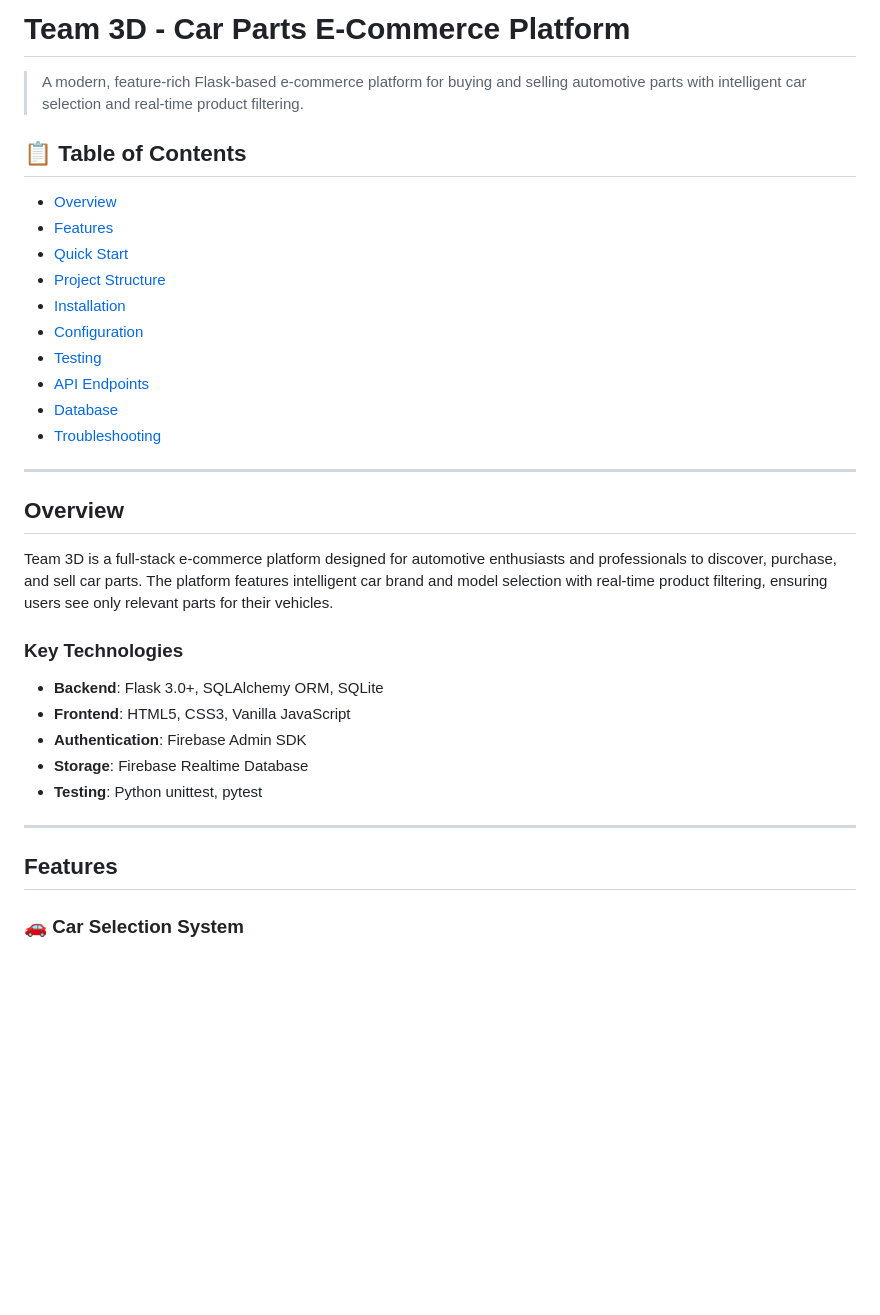
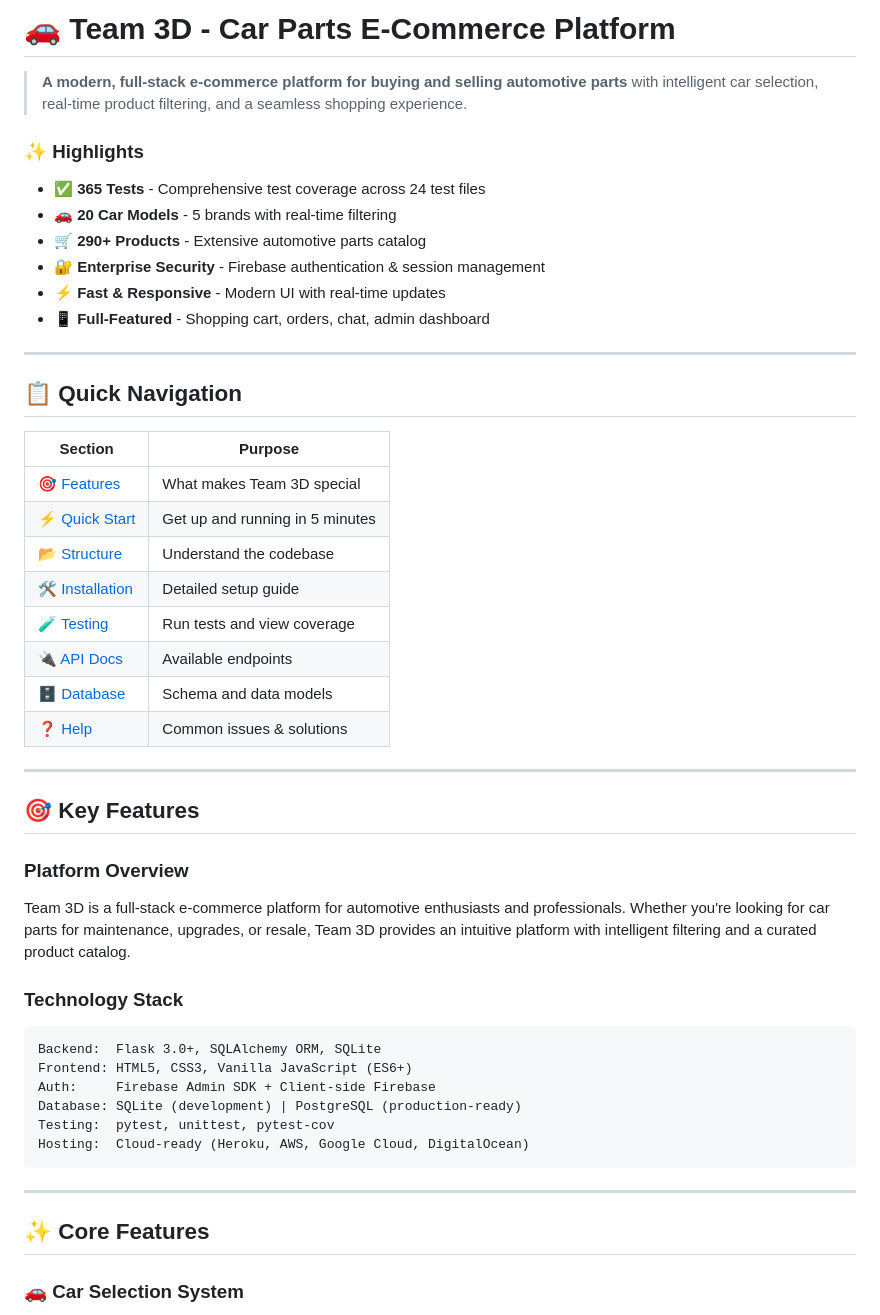
Before and after one commit to Team-3D-UoP/Team-3D-Rep, a Markdown page: README.md, the part around the change. Rendered like a GitHub page; blank space fills up the shorter version.

Commit message:
Final read me update

````diff
--- a/README.md
+++ b/README.md
@@ -1,36 +1,50 @@
-# Team 3D - Car Parts E-Commerce Platform
+# 🚗 Team 3D - Car Parts E-Commerce Platform
 
-> A modern, feature-rich Flask-based e-commerce platform for buying and selling automotive parts with intelligent car selection and real-time product filtering.
+> **A modern, full-stack e-commerce platform for buying and selling automotive parts** with intelligent car selection, real-time product filtering, and a seamless shopping experience.
 
-## 📋 Table of Contents
-
-- [Overview](#overview)
-- [Features](#features)
-- [Quick Start](#quick-start)
-- [Project Structure](#project-structure)
-- [Installation](#installation)
-- [Configuration](#configuration)
-- [Testing](#testing)
-- [API Endpoints](#api-endpoints)
-- [Database](#database)
-- [Troubleshooting](#troubleshooting)
+### ✨ Highlights
+- ✅ **365 Tests** - Comprehensive test coverage across 24 test files
+- 🚗 **20 Car Models** - 5 brands with real-time filtering
+- 🛒 **290+ Products** - Extensive automotive parts catalog
+- 🔐 **Enterprise Security** - Firebase authentication & session management
+- ⚡ **Fast & Responsive** - Modern UI with real-time updates
+- 📱 **Full-Featured** - Shopping cart, orders, chat, admin dashboard
 
 ---
 
-## Overview
+## 📋 Quick Navigation
 
-Team 3D is a full-stack e-commerce platform designed for automotive enthusiasts and professionals to discover, purchase, and sell car parts. The platform features intelligent car brand and model selection with real-time product filtering, ensuring users see only relevant parts for their vehicles.
-
-### Key Technologies
-- **Backend**: Flask 3.0+, SQLAlchemy ORM, SQLite
-- **Frontend**: HTML5, CSS3, Vanilla JavaScript
-- **Authentication**: Firebase Admin SDK
-- **Storage**: Firebase Realtime Database
-- **Testing**: Python unittest, pytest
+| Section | Purpose |
+|---------|---------|
+| [🎯 Features](#-key-features) | What makes Team 3D special |
+| [⚡ Quick Start](#-quick-start) | Get up and running in 5 minutes |
+| [📂 Structure](#-project-structure) | Understand the codebase |
+| [🛠️ Installation](#-installation) | Detailed setup guide |
+| [🧪 Testing](#-testing) | Run tests and view coverage |
+| [🔌 API Docs](#-api-endpoints) | Available endpoints |
+| [🗄️ Database](#-database) | Schema and data models |
+| [❓ Help](#-troubleshooting) | Common issues & solutions
 
 ---
 
-## Features
+## 🎯 Key Features
+
+### **Platform Overview**
+Team 3D is a full-stack e-commerce platform for automotive enthusiasts and professionals. Whether you're looking for car parts for maintenance, upgrades, or resale, Team 3D provides an intuitive platform with intelligent filtering and a curated product catalog.
+
+### **Technology Stack**
+```
+Backend:  Flask 3.0+, SQLAlchemy ORM, SQLite
+Frontend: HTML5, CSS3, Vanilla JavaScript (ES6+)
+Auth:     Firebase Admin SDK + Client-side Firebase
+Database: SQLite (development) | PostgreSQL (production-ready)
+Testing:  pytest, unittest, pytest-cov
+Hosting:  Cloud-ready (Heroku, AWS, Google Cloud, DigitalOcean)
+```
+
+---
+
+## ✨ Core Features
 
 ### 🚗 Car Selection System
 - **Dynamic Car Selector**: Browse and select from 20 different car models across 5 brands
````
